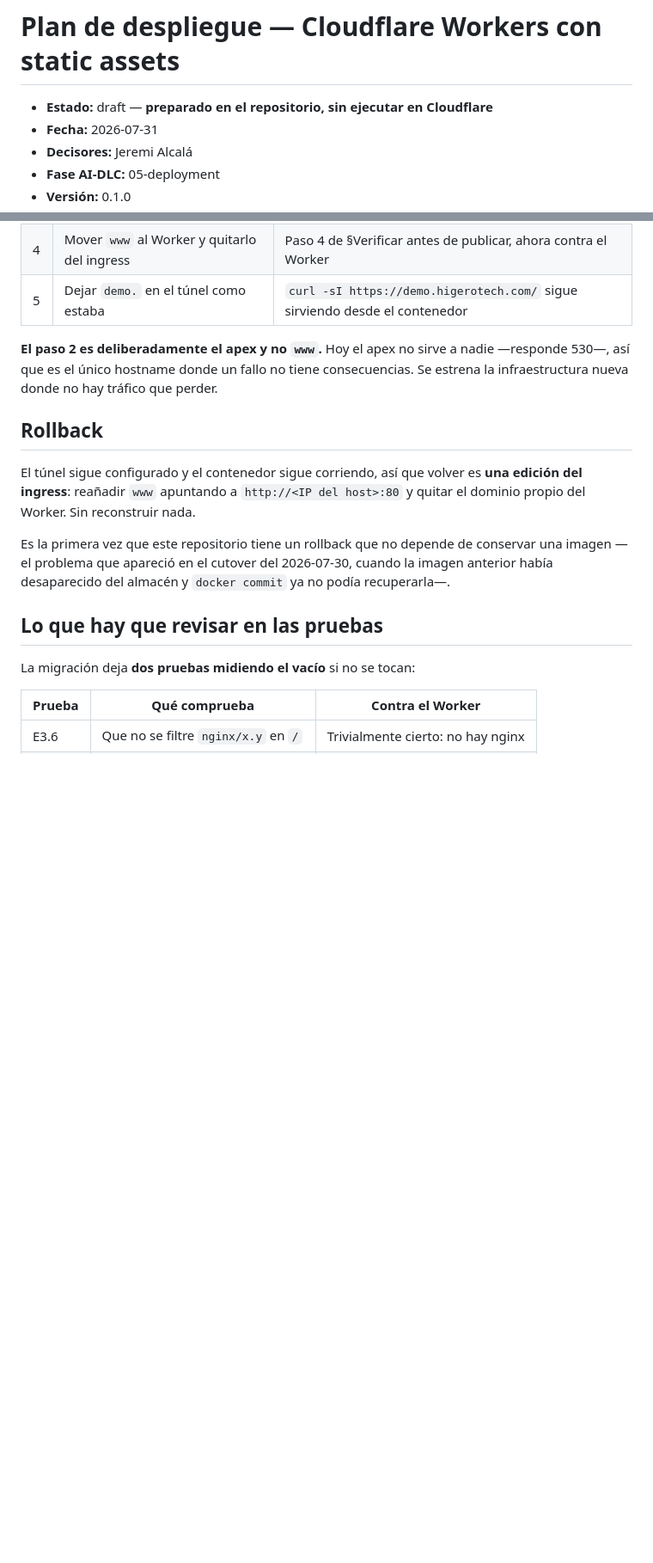
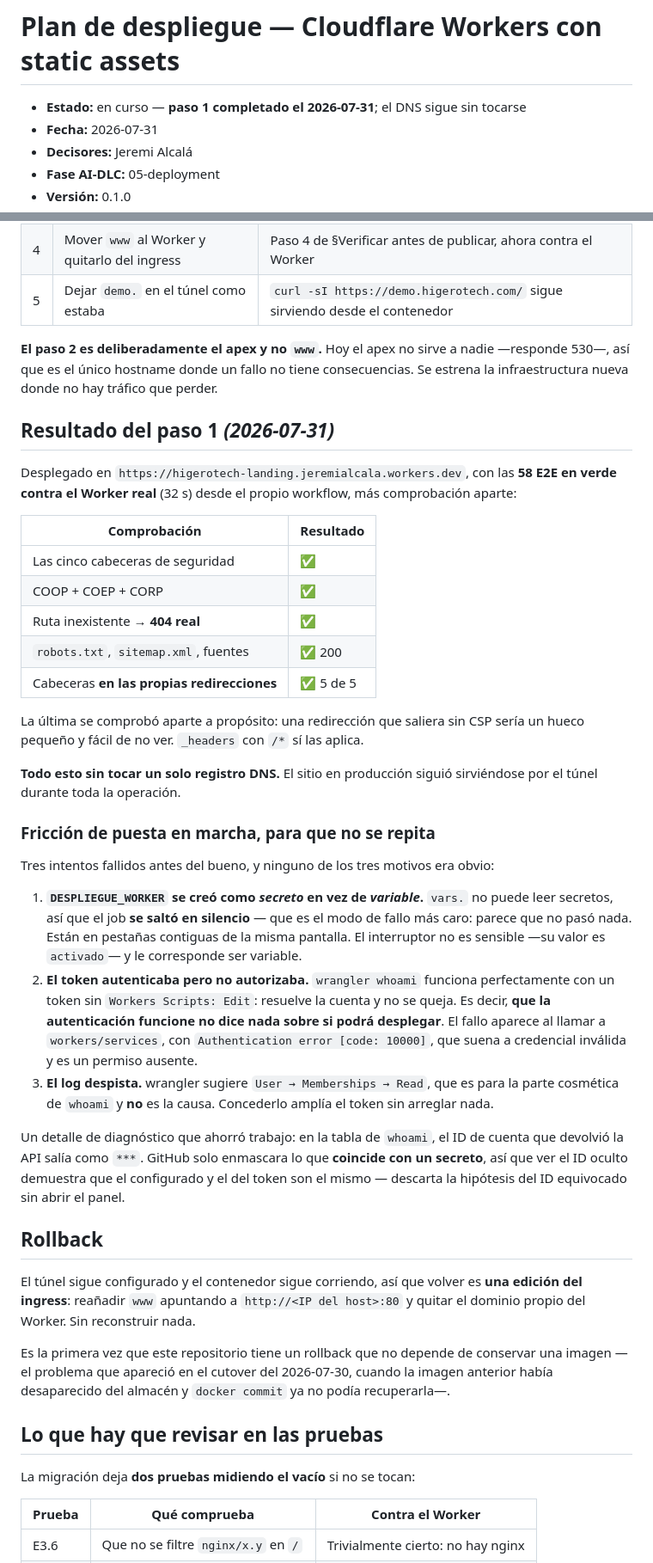
Before and after one commit to higerotech/landing, a Markdown page: docs/05-deployment/plan-cloudflare-workers.md, 2 parts joined by grey strips. Shown at 86% size. GitHub-like rendering; blank space fills up the shorter version.

```diff
--- a/docs/05-deployment/plan-cloudflare-workers.md
+++ b/docs/05-deployment/plan-cloudflare-workers.md
@@ -1,6 +1,6 @@
 # Plan de despliegue — Cloudflare Workers con static assets
 
-* **Estado:** draft — **preparado en el repositorio, sin ejecutar en Cloudflare**
+* **Estado:** en curso — **paso 1 completado el 2026-07-31**; el DNS sigue sin tocarse
 * **Fecha:** 2026-07-31
 * **Decisores:** Jeremi Alcalá
 * **Fase AI-DLC:** 05-deployment
@@ -121,6 +121,46 @@ minutos.
 **El paso 2 es deliberadamente el apex y no `www`.** Hoy el apex no sirve a nadie —responde
 530—, así que es el único hostname donde un fallo no tiene consecuencias. Se estrena la
 infraestructura nueva donde no hay tráfico que perder.
+
+## Resultado del paso 1 *(2026-07-31)*
+
+Desplegado en `https://higerotech-landing.jeremialcala.workers.dev`, con las **58 E2E en verde
+contra el Worker real** (32 s) desde el propio workflow, más comprobación aparte:
+
+| Comprobación | Resultado |
+|---|---|
+| Las cinco cabeceras de seguridad | ✅ |
+| COOP + COEP + CORP | ✅ |
+| Ruta inexistente → **404 real** | ✅ |
+| `robots.txt`, `sitemap.xml`, fuentes | ✅ 200 |
+| Cabeceras **en las propias redirecciones** | ✅ 5 de 5 |
+
+La última se comprobó aparte a propósito: una redirección que saliera sin CSP sería un hueco
+pequeño y fácil de no ver. `_headers` con `/*` sí las aplica.
+
+**Todo esto sin tocar un solo registro DNS.** El sitio en producción siguió sirviéndose por el
+túnel durante toda la operación.
+
+### Fricción de puesta en marcha, para que no se repita
+
+Tres intentos fallidos antes del bueno, y ninguno de los tres motivos era obvio:
+
+1. **`DESPLIEGUE_WORKER` se creó como *secreto* en vez de *variable*.** `vars.` no puede leer
+   secretos, así que el job **se saltó en silencio** — que es el modo de fallo más caro: parece
+   que no pasó nada. Están en pestañas contiguas de la misma pantalla. El interruptor no es
+   sensible —su valor es `activado`— y le corresponde ser variable.
+2. **El token autenticaba pero no autorizaba.** `wrangler whoami` funciona perfectamente con un
+   token sin `Workers Scripts: Edit`: resuelve la cuenta y no se queja. Es decir, **que la
+   autenticación funcione no dice nada sobre si podrá desplegar**. El fallo aparece al llamar a
+   `workers/services`, con `Authentication error [code: 10000]`, que suena a credencial inválida
+   y es un permiso ausente.
+3. **El log despista.** wrangler sugiere `User → Memberships → Read`, que es para la parte
+   cosmética de `whoami` y **no** es la causa. Concederlo amplía el token sin arreglar nada.
+
+Un detalle de diagnóstico que ahorró trabajo: en la tabla de `whoami`, el ID de cuenta que
+devolvió la API salía como `***`. GitHub solo enmascara lo que **coincide con un secreto**, así
+que ver el ID oculto demuestra que el configurado y el del token son el mismo — descarta la
+hipótesis del ID equivocado sin abrir el panel.
 
 ## Rollback
 
```
Also changed, not shown: other parts of docs/05-deployment/plan-cloudflare-workers.md (+20 -1 lines), CHANGELOG.md (+23 -0 lines).
